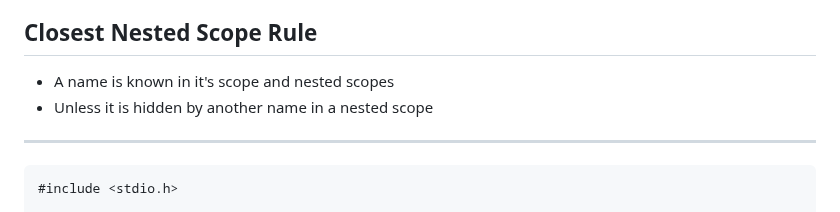
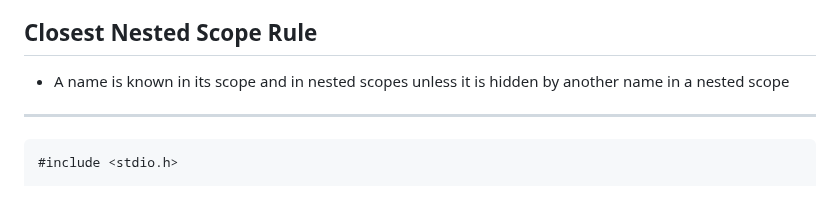
Before and after one commit to jncraton/programming-languages-cpsc2430, a Markdown page: lectures/07-scope-and-closures.md, the part around the change. Drawn GitHub-style.

Commit message:
Fix grammar

```diff
--- a/lectures/07-scope-and-closures.md
+++ b/lectures/07-scope-and-closures.md
@@ -100,8 +100,7 @@ int main(void) {
 
 ## Closest Nested Scope Rule
 
-- A name is known in it's scope and nested scopes
-- Unless it is hidden by another name in a nested scope
+- A name is known in its scope and in nested scopes unless it is hidden by another name in a nested scope
 
 ---
 
```
